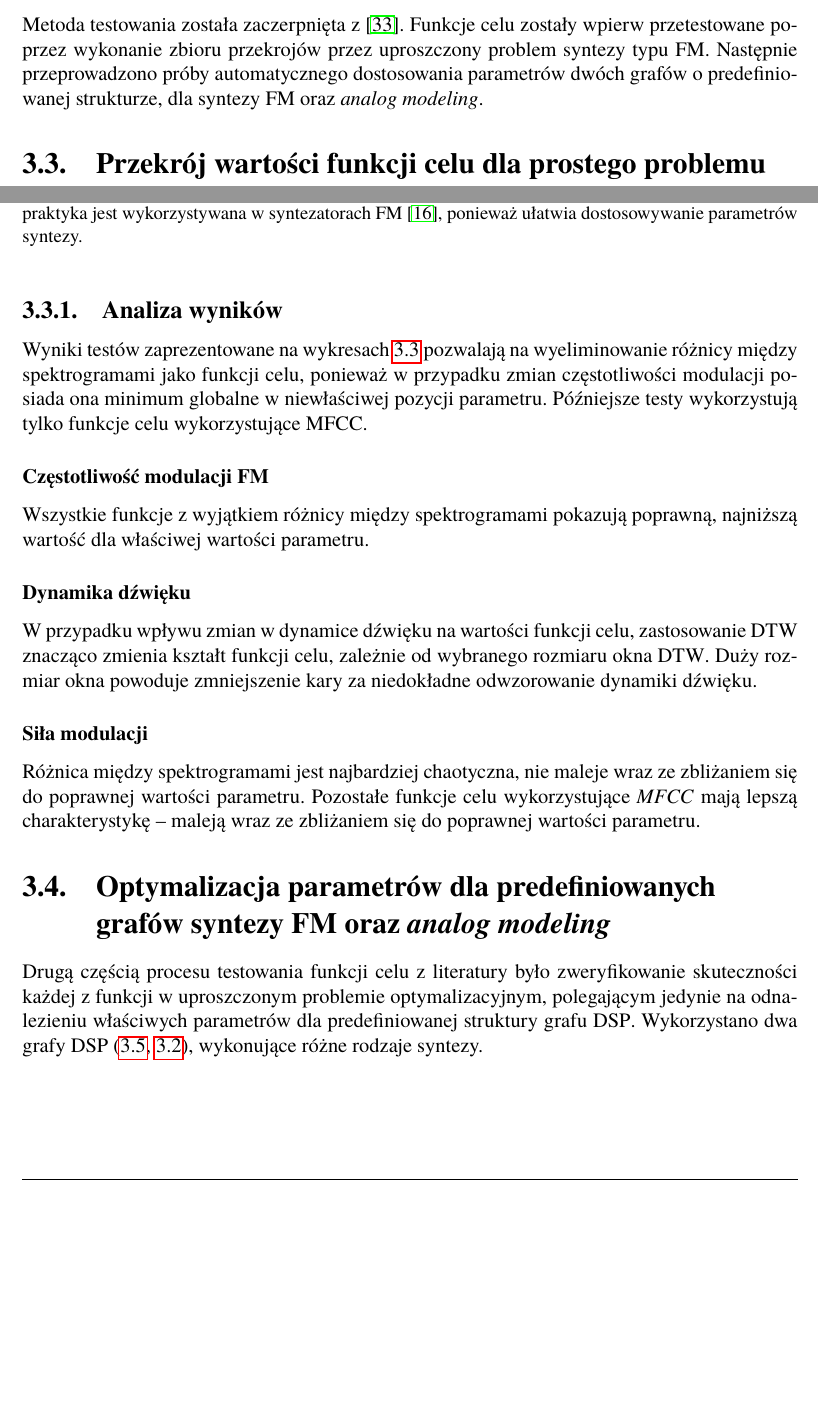
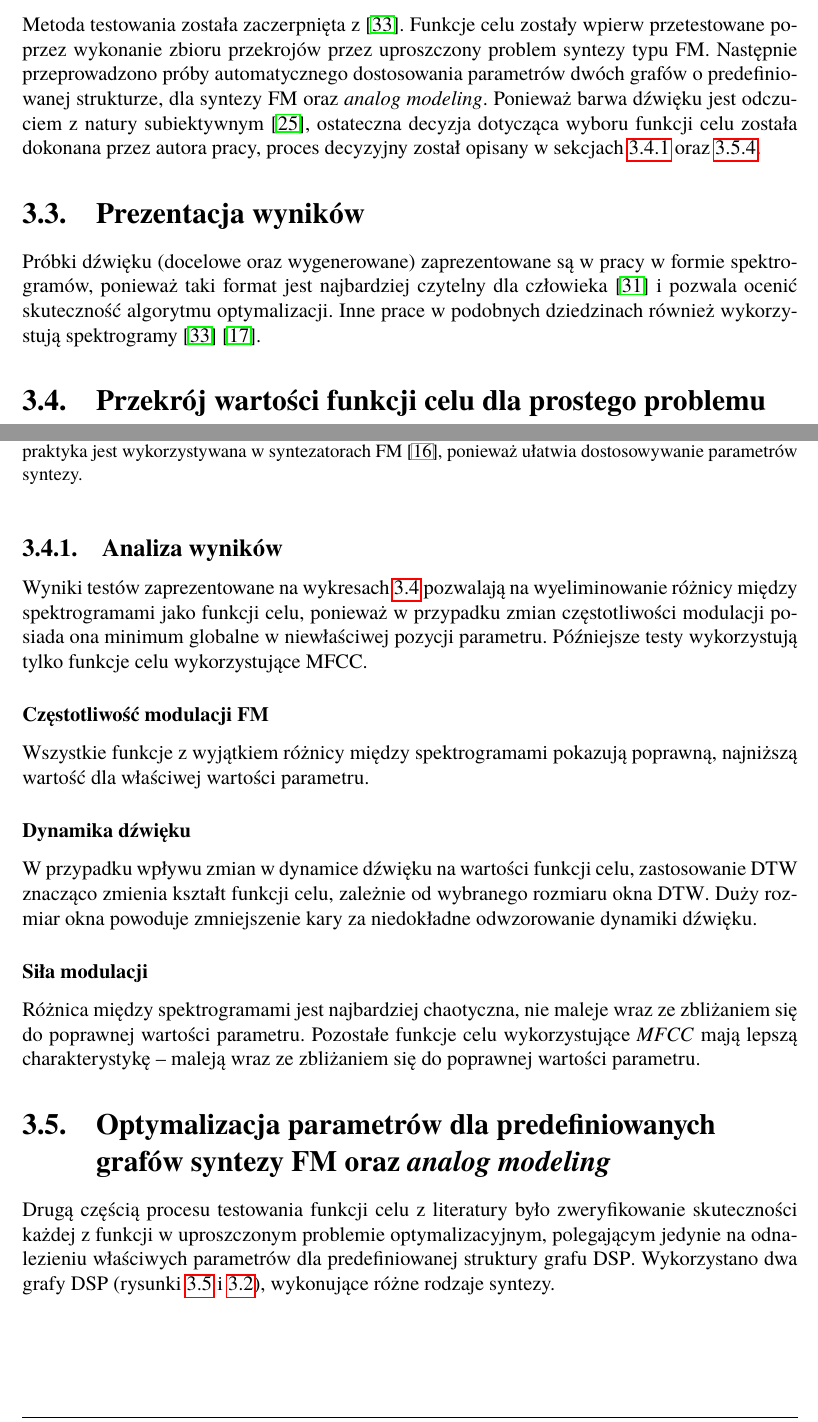
Before and after one commit to Wint3rmute/luthier, a LaTeX thesis (latex/Dyplom.tex, which reads latex/rozdzial03.tex): two parts of pages 22 and 24 of 60, joined at a grey line, cut so that both start at the same text, the shorter picture padded with empty space. Compiled offline with pdfLaTeX.

Commit message:
Add notes about subjective timbre perception & the process of deciding which target function makes most sense

```diff
--- a/latex/rozdzial03.tex
+++ b/latex/rozdzial03.tex
@@ -77,6 +77,20 @@ Funkcje celu zostały wpierw przetestowane poprzez wykonanie
 zbioru przekrojów przez uproszczony problem syntezy typu FM\@.
 Następnie przeprowadzono próby automatycznego dostosowania parametrów dwóch grafów
 o predefiniowanej strukturze, dla syntezy FM oraz \textit{analog modeling}.
+Ponieważ barwa dźwięku jest odczuciem z natury subiektywnym~\cite{ji2020comprehensive},
+ostateczna decyzja dotycząca wyboru funkcji celu została dokonana
+przez autora pracy, proces decyzyjny został opisany w
+sekcjach~\ref{sec:problem_crossection_results_analysis}
+oraz~\ref{sec:fixed_structure_optimisation_results}.
+
+\section{Prezentacja wyników}
+
+Próbki dźwięku (docelowe oraz wygenerowane) zaprezentowane są w pracy w formie
+spektrogramów, ponieważ taki format jest najbardziej czytelny dla
+człowieka~\cite{computational_music_synthesis}
+i pozwala ocenić skuteczność algorytmu optymalizacji.
+Inne prace w podobnych dziedzinach również wykorzystują
+spektrogramy~\cite{evolutionary_puredata}~\cite{engel2020ddsp}.
 
 \section{Przekrój wartości funkcji celu dla prostego problemu syntezy typu FM}\label{sec:fm_synth_params_cross_section}
 
@@ -103,7 +117,7 @@ Modyfikowane parametry odpowiadają za różne cechy barwy uzyskanego dźwięku:
     }
 \end{figure}
 
-\subsection{Analiza wyników}
+\subsection{Analiza wyników}\label{sec:problem_crossection_results_analysis}
 
 Wyniki testów zaprezentowane na wykresach~\ref{fig:target_function_testing} pozwalają na
 wyeliminowanie różnicy między spektrogramami jako funkcji celu,
@@ -136,7 +150,7 @@ grafów syntezy FM oraz \textit{analog modeling}}
 Drugą częścią procesu testowania funkcji celu z literatury było zweryfikowanie skuteczności
 każdej z funkcji w uproszczonym problemie optymalizacyjnym, polegającym jedynie na odnalezieniu właściwych
 parametrów dla predefiniowanej struktury grafu DSP\@. Wykorzystano dwa grafy
-DSP~(\ref{fig:analog_graph_for_benchmarks},~\ref{fig:fm_graph_for_benchmarks}),
+DSP~(rysunki~\ref{fig:analog_graph_for_benchmarks} i~\ref{fig:fm_graph_for_benchmarks}),
 wykonujące różne rodzaje syntezy.
 
 \subsection{Synteza FM}
```
Also changed, not shown: latex/rozdzial03.tex (2 more changed lines).
